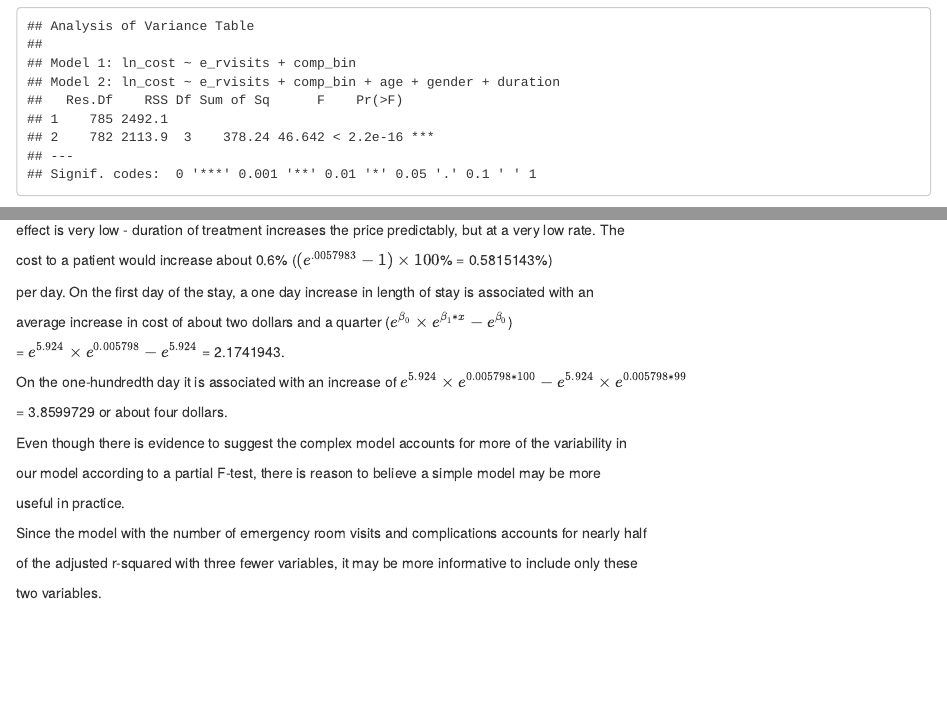
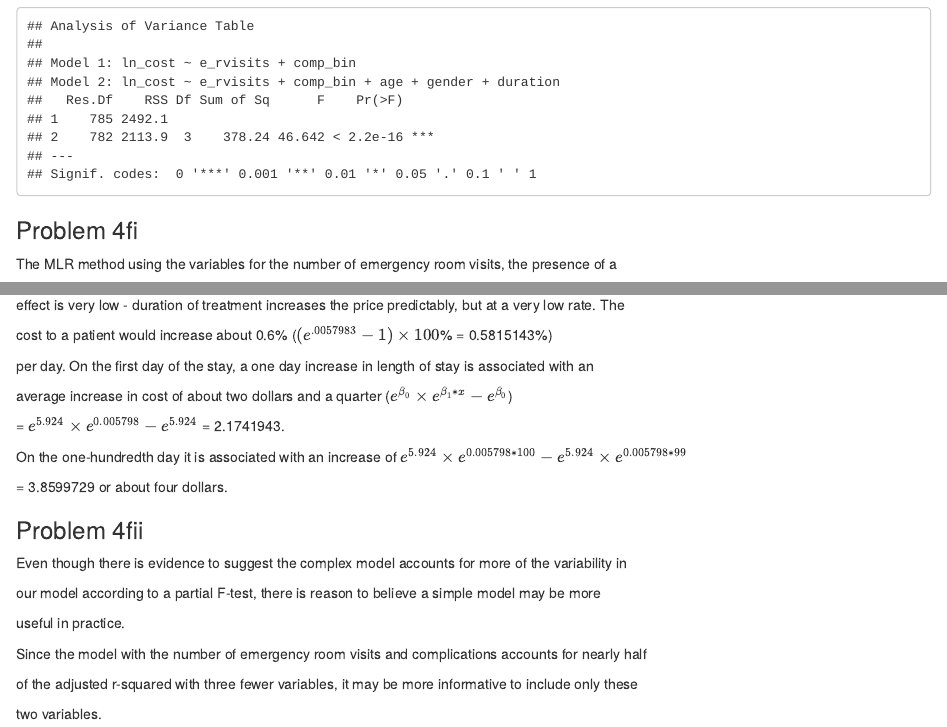
Before and after one commit to jaredgarfinkel/p8130_hw4_jsg2145, an R Markdown document (p8130_hw4_jsg2145.Rmd): the page in a window 1100 px wide, from 9810 px down, and a second part further down, joined at a grey line. The pictures show the output file p8130_hw4_jsg2145.html that the author committed with the source, opened offline.

Commit message:
structure edit

````diff
--- a/p8130_hw4_jsg2145.Rmd
+++ b/p8130_hw4_jsg2145.Rmd
@@ -329,6 +329,7 @@ summary(fit4)
 anova(fit2, fit4)
 ```
 
+### Problem 4fi
 
 The MLR method using the variables for the number of emergency room visits, the presence of a
 
@@ -356,6 +357,8 @@ On the one-hundredth day it is associated with an increase of $e^{5.924} \times
 
 = `r exp(5.924)*exp(.005798*100)-exp(5.924)*exp(.005798*99)` or about four dollars.
 
+### Problem 4fii
+
 Even though there is evidence to suggest the complex model accounts for more of the variability in
 
 our model according to a partial F-test, there is reason to believe a simple model may be more
````
Also changed, not shown: p8130_hw4_jsg2145.html.
